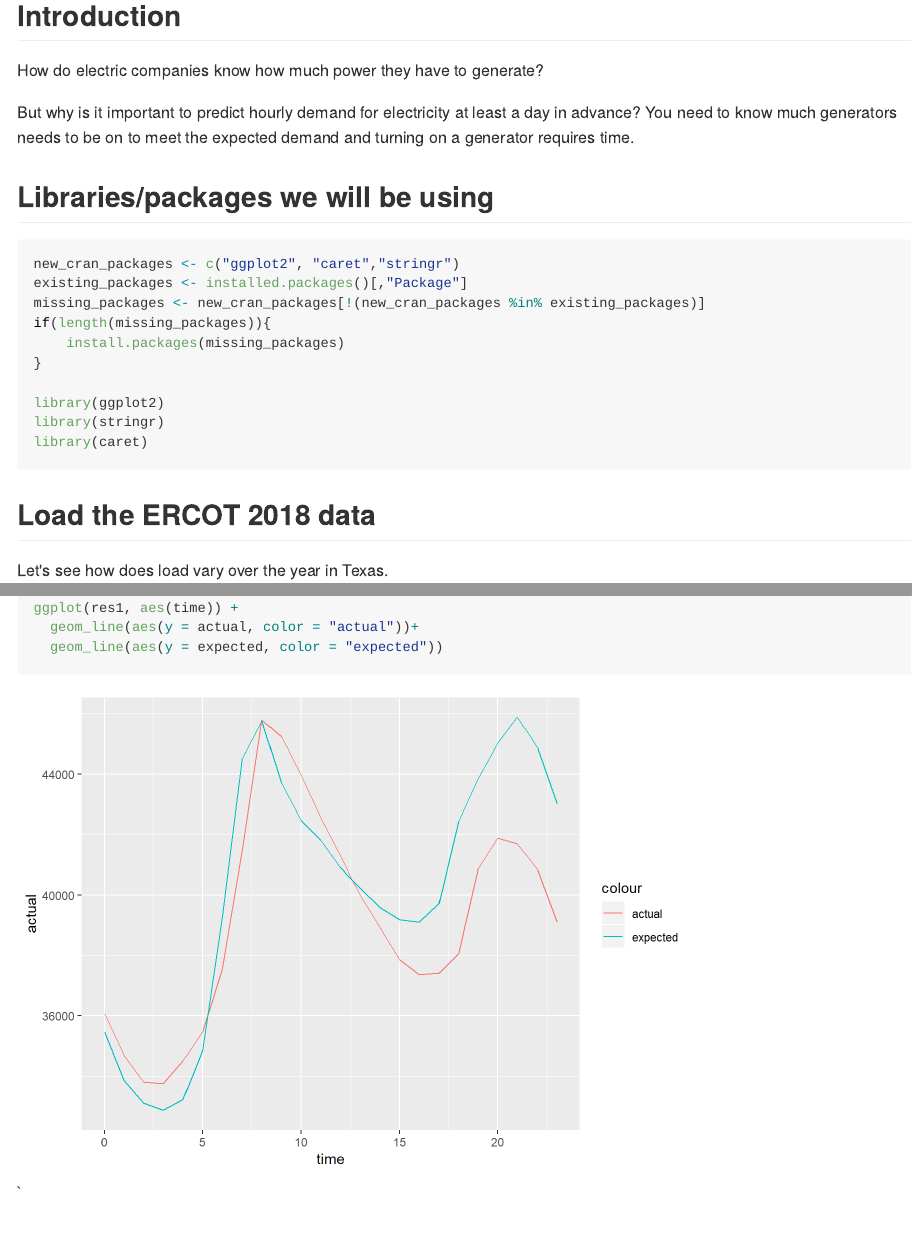
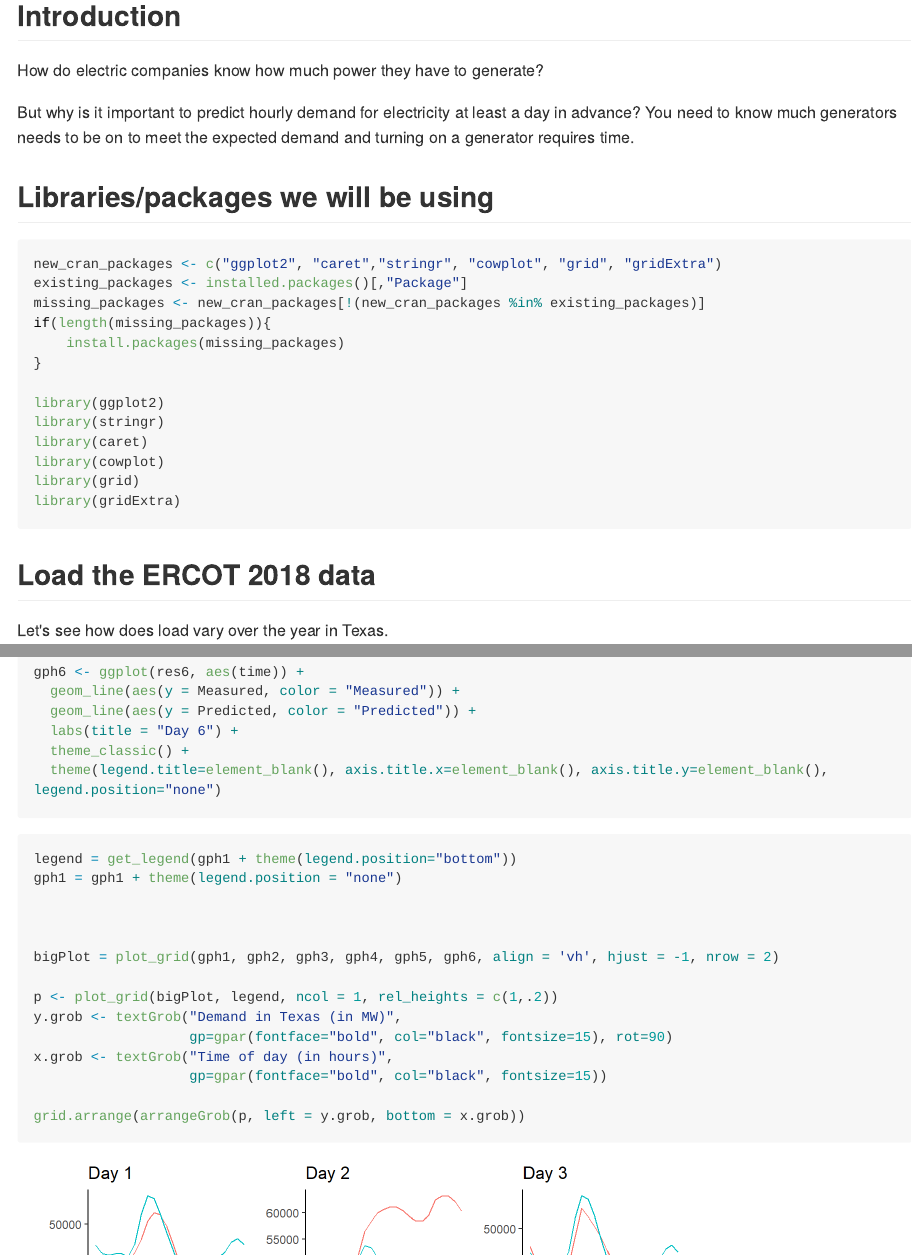
Before and after one commit to stat430dspm/sp19-prj-ayu24-jmei38, an R Markdown document (README.Rmd): the page in a window 1100 px wide, from 250 px down, and a second part further down, joined at a grey line. The pictures show the output file README.md that the author committed with the source, drawn offline in the style of GitHub; long lines of code are wrapped.

Commit message:
result visualization

````diff
--- a/README.Rmd
+++ b/README.Rmd
@@ -32,7 +32,7 @@ But why is it important to predict hourly demand for electricity at least a day
 
 ## Libraries/packages we will be using
 ```{r libraries, message=FALSE, warning=FALSE}
-new_cran_packages <- c("ggplot2", "caret","stringr")
+new_cran_packages <- c("ggplot2", "caret","stringr", "cowplot", "grid", "gridExtra")
 existing_packages <- installed.packages()[,"Package"]
 missing_packages <- new_cran_packages[!(new_cran_packages %in% existing_packages)]
 if(length(missing_packages)){
@@ -42,6 +42,9 @@ if(length(missing_packages)){
 library(ggplot2)
 library(stringr)
 library(caret)
+library(cowplot)
+library(grid)
+library(gridExtra)
 ```
 
 
@@ -378,9 +383,16 @@ data <- list(dat0 = list(model = mod0, test = newdat0),
              dat21 = list(model = mod21, test = newdat21),
              dat22 = list(model = mod22, test = newdat22),
              dat23 = list(model = mod23, test = newdat23))
+```
 
+# Results
+```{r}
 resultday1 = sapply(data, function(dat) predict(dat$model, newdata = dat$test)[1])
-res1 = data.frame(time = 0:23, expected = resultday1, actual = as.numeric(as.vector(Y_test[1,])))
-ggplot(res1, aes(time)) +
-  geom_line(aes(y = actual, color = "actual"))+
-  geom_line(aes(y = expected, color = "expected"))
+res1 = data.frame(time = 0:23, Predicted = resultday1, Measured = as.numeric(as.vector(Y_test[1,])))
+
+gph1 <- ggplot(res1, aes(time)) +
+  geom_line(aes(y = Measured, color = "Measured")) +
+  geom_line(aes(y = Predicted, color = "Predicted")) +
+  labs(title = "Day 1") +
+  theme_classic() +
+  theme(legend.title=element_blank(), axis.title.x=element_blank(), axis.title.y=element_blank())
@@ -386,0 +404,5 @@ ggplot(res1, aes(time)) +
+  geom_line(aes(y = Measured, color = "Measured")) +
+  geom_line(aes(y = Predicted, color = "Predicted")) +
+  labs(title = "Day 2") +
+  theme_classic() +
+  theme(legend.title=element_blank(), axis.title.x=element_blank(), axis.title.y=element_blank(), legend.position="none")
@@ -386,0 +414,5 @@ ggplot(res1, aes(time)) +
+  geom_line(aes(y = Measured, color = "Measured")) +
+  geom_line(aes(y = Predicted, color = "Predicted")) +
+  labs(title = "Day 3") +
+  theme_classic() +
+  theme(legend.title=element_blank(), axis.title.x=element_blank(), axis.title.y=element_blank(), legend.position="none")
@@ -386,0 +424,5 @@ ggplot(res1, aes(time)) +
+  geom_line(aes(y = Measured, color = "Measured")) +
+  geom_line(aes(y = Predicted, color = "Predicted")) +
+  labs(title = "Day 4") +
+  theme_classic() +
+  theme(legend.title=element_blank(), axis.title.x=element_blank(), axis.title.y=element_blank(), legend.position="none")
@@ -387,5 +434,39 @@ ggplot(res1, aes(time)) +
+  geom_line(aes(y = Measured, color = "Measured")) +
+  geom_line(aes(y = Predicted, color = "Predicted")) +
+  labs(title = "Day 5") +
+  theme_classic() +
+  theme(legend.title=element_blank(), axis.title.x=element_blank(), axis.title.y=element_blank(), legend.position="none")
+
+resultday6 = sapply(data, function(dat) predict(dat$model, newdata = dat$test)[6])
+res6 = data.frame(time = 0:23, Predicted = resultday1, Measured = as.numeric(as.vector(Y_test[6,])))
+
+gph6 <- ggplot(res6, aes(time)) +
+  geom_line(aes(y = Measured, color = "Measured")) +
+  geom_line(aes(y = Predicted, color = "Predicted")) +
+  labs(title = "Day 6") +
+  theme_classic() +
+  theme(legend.title=element_blank(), axis.title.x=element_blank(), axis.title.y=element_blank(), legend.position="none")
 
 ```
 
+```{r}
+legend = get_legend(gph1 + theme(legend.position="bottom"))
+gph1 = gph1 + theme(legend.position = "none")
+
+
+
+bigPlot = plot_grid(gph1, gph2, gph3, gph4, gph5, gph6, align = 'vh', hjust = -1, nrow = 2)
+
+p <- plot_grid(bigPlot, legend, ncol = 1, rel_heights = c(1,.2))
+y.grob <- textGrob("Demand in Texas (in MW)",
+                   gp=gpar(fontface="bold", col="black", fontsize=15), rot=90)
+x.grob <- textGrob("Time of day (in hours)",
+                   gp=gpar(fontface="bold", col="black", fontsize=15))
+
+grid.arrange(arrangeGrob(p, left = y.grob, bottom = x.grob))
+```
+
+
+
 
 `
````
Also changed, not shown: get_Legend.R (added, +7 -0 lines), README.md, README_figs/README-unnamed-chunk-7-1.png (added), README_figs/README-unnamed-chunk-8-1.png (added), README.Rmd (32 more changed lines).
